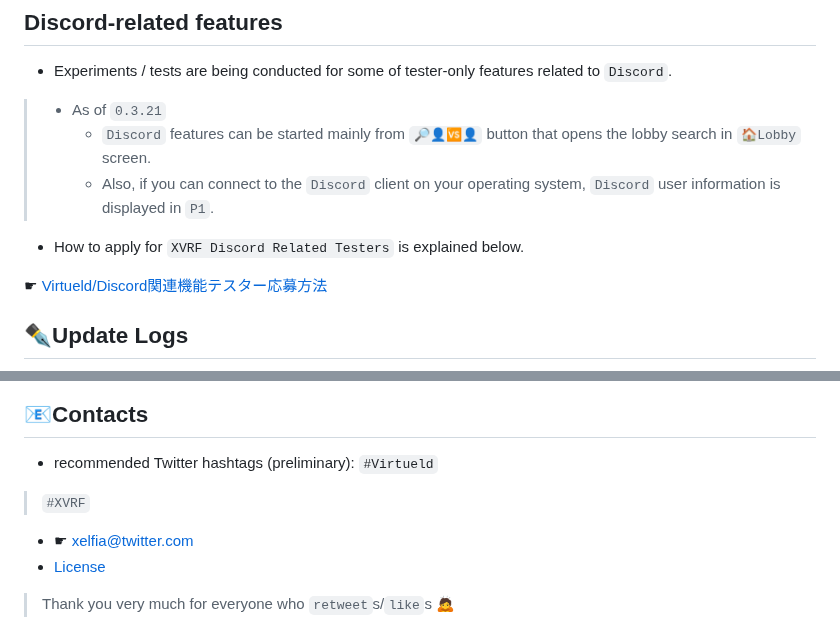
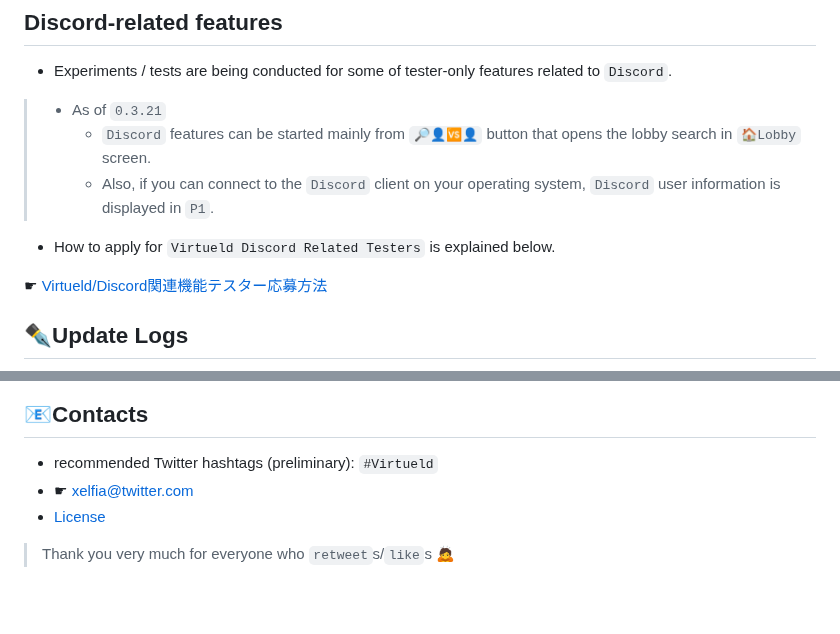
Before and after one commit to xelfia/Virtueld, a Markdown page: manual.md, 2 parts joined by grey strips. GitHub-like rendering; blank space fills up the shorter version.

```diff
--- a/manual.md
+++ b/manual.md
@@ -345,7 +345,7 @@ Portal: These are portals for moving to other places.
 >   * `Discord` features can be started mainly from `🔎👤🆚👤` button that opens the lobby search in `🏠Lobby` screen.
 >   * Also, if you can connect to the `Discord` client on your operating system, `Discord` user information is displayed in `P1`.
 
-* How to apply for `XVRF Discord Related Testers` is explained below.
+* How to apply for `Virtueld Discord Related Testers` is explained below.
 
 ☛ [Virtueld/Discord関連機能テスター応募方法](https://scrapbox.io/XVRF/Virtueld%2FDiscord%E9%96%A2%E9%80%A3%E6%A9%9F%E8%83%BD%E3%83%86%E3%82%B9%E3%82%BF%E3%83%BC%E5%BF%9C%E5%8B%9F%E6%96%B9%E6%B3%95)
 
@@ -412,7 +412,6 @@ Look for this text file (`.log` format).
 ## 📧Contacts
 
 * recommended Twitter hashtags (preliminary): `#Virtueld`
-> `#XVRF`
 * ☛ [xelfia@twitter.com](https://twitter.com/xelfia)
 * [License](LICENSE.md)
 
```
Also changed, not shown: other parts of manual.md (+9 -9 lines).
